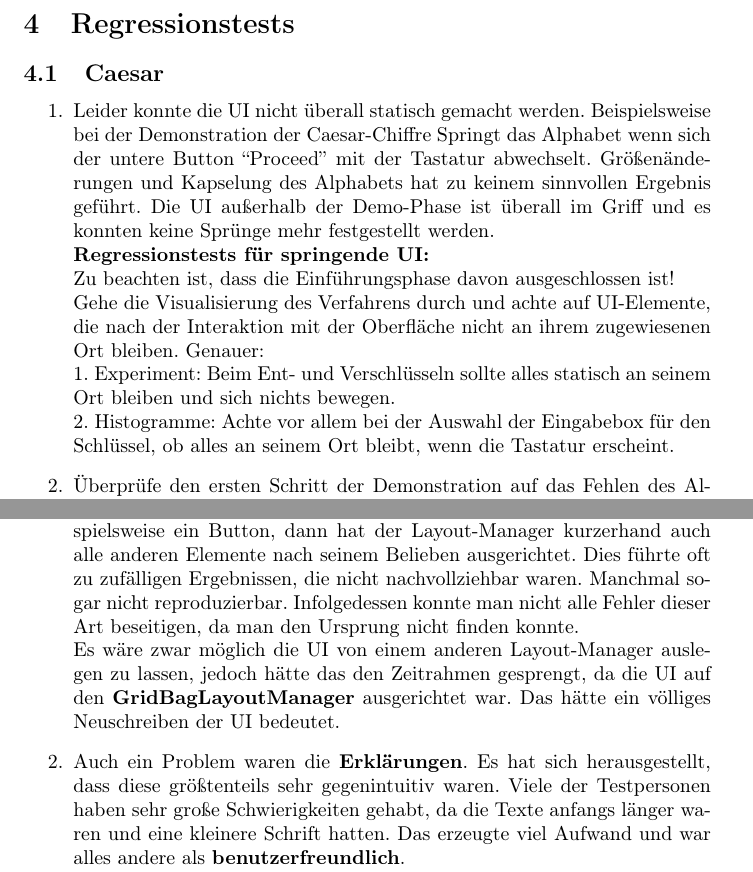
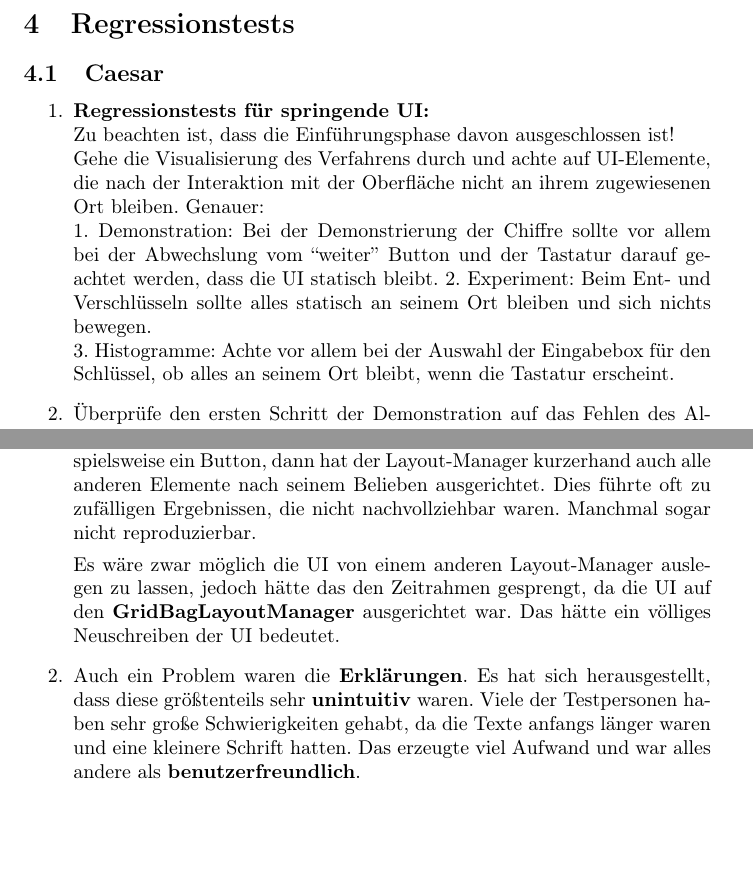
Before and after one commit to matthiasplappert/Cryptographics, a LaTeX document (cg_validierungsheft/cg_validierungsheft.tex): two parts of pages 7 and 9 of 16, joined at a grey line, cut so that both start at the same text, the shorter picture padded with empty space. Compiled offline with pdfLaTeX.

Commit message:
Update the heft due to recent fixes.

```diff
--- a/cg_validierungsheft/cg_validierungsheft.tex
+++ b/cg_validierungsheft/cg_validierungsheft.tex
@@ -201,16 +201,14 @@
 \section{Regressionstests}
  \subsection{Caesar}
   \begin{enumerate}
-   \item Leider konnte die UI nicht überall statisch gemacht werden. Beispielsweise bei der Demonstration der Caesar-Chiffre
-         Springt das Alphabet wenn sich der untere Button ``Proceed'' mit der Tastatur abwechselt. Größenänderungen und Kapselung des
-         Alphabets hat zu keinem sinnvollen Ergebnis geführt. Die UI außerhalb der Demo-Phase ist überall im Griff und es konnten
-         keine Sprünge mehr festgestellt werden.\newline
-         \textbf{Regressionstests für springende UI:}\newline
+   \item \textbf{Regressionstests für springende UI:}\newline
          Zu beachten ist, dass die Einführungsphase davon ausgeschlossen ist!\newline
          Gehe die Visualisierung des Verfahrens durch und achte auf UI-Elemente, die nach der Interaktion mit der Oberfläche
          nicht an ihrem zugewiesenen Ort bleiben. Genauer:\newline
-         1. Experiment: Beim Ent- und Verschlüsseln sollte alles statisch an seinem Ort bleiben und sich nichts bewegen.\newline
-         2. Histogramme: Achte vor allem bei der Auswahl der Eingabebox für den Schlüssel, ob alles an seinem Ort bleibt, wenn die
+         1. Demonstration: Bei der Demonstrierung der Chiffre sollte vor allem bei der Abwechslung vom ``weiter'' Button und
+            der Tastatur darauf geachtet werden, dass die UI statisch bleibt.
+         2. Experiment: Beim Ent- und Verschlüsseln sollte alles statisch an seinem Ort bleiben und sich nichts bewegen.\newline
+         3. Histogramme: Achte vor allem bei der Auswahl der Eingabebox für den Schlüssel, ob alles an seinem Ort bleibt, wenn die
             Tastatur erscheint.
    \item Überprüfe den ersten Schritt der Demonstration auf das Fehlen des Alphabets. Wenn er erst im zweiten Schritt erscheint, dann ist
          alles richtig.
@@ -262,11 +260,11 @@
       \item Das größte Problem bei der Caesar-UI waren die \textbf{springenden} UI-Elemente, die an ihrem ursprünglichen Ort hätten bleiben sollen.
             Wenn allerdings ein neues UI-Element erschienen ist oder ein altes verschwunden ist, beispielsweise ein Button, dann hat der Layout-Manager kurzerhand auch alle anderen
             Elemente nach seinem Belieben ausgerichtet. Dies führte oft zu zufälligen Ergebnissen, die nicht nachvollziehbar waren. Manchmal sogar nicht reproduzierbar.
-            Infolgedessen konnte man nicht alle Fehler dieser Art beseitigen, da man den Ursprung nicht finden konnte.\newline
+
             Es wäre zwar möglich die UI von einem anderen Layout-Manager auslegen zu lassen, jedoch hätte das den Zeitrahmen gesprengt, da die UI
             auf den \textbf{GridBagLayoutManager} ausgerichtet war. Das hätte ein völliges Neuschreiben der UI bedeutet.
 
-      \item Auch ein Problem waren die \textbf{Erklärungen}. Es hat sich herausgestellt, dass diese größtenteils sehr {gegenintuitiv} waren.
+      \item Auch ein Problem waren die \textbf{Erklärungen}. Es hat sich herausgestellt, dass diese größtenteils sehr \textbf{unintuitiv} waren.
             Viele der Testpersonen haben sehr große Schwierigkeiten gehabt, da die Texte anfangs länger waren und eine kleinere Schrift hatten.
             Das erzeugte viel Aufwand und war alles andere als \textbf{benutzerfreundlich}.\newline
             Auch wenn das nichts zur Logik des Programms beigetragen hat, so hat es die \textbf{Benutzerfreundlichkeit} erheblich verbessert.
```
